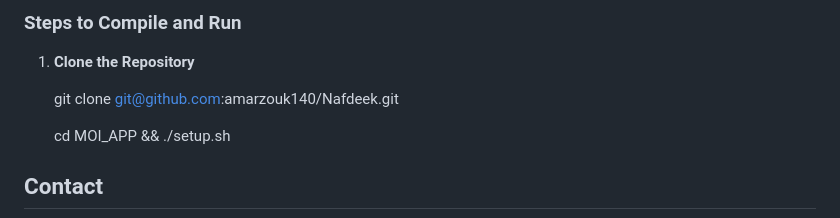
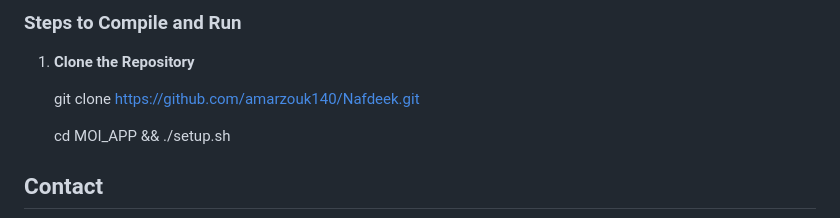
Before and after one commit to amarzouk140/Nafdeek, a Markdown page: README.md, the part around the change. GitHub-like rendering.

```diff
--- a/README.md
+++ b/README.md
@@ -62,7 +62,7 @@ To get started with Nafdeek:
 
 1. **Clone the Repository**
 
-   git clone [git@github.com:amarzouk140/Nafdeek.git](https://github.com/amarzouk140/Nafdeek.git)
+   git clone https://github.com/amarzouk140/Nafdeek.git
 
    cd MOI_APP && ./setup.sh
 
```
